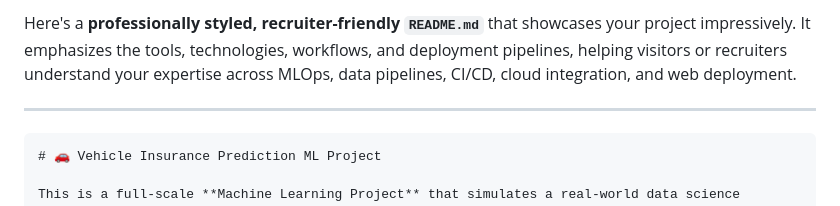
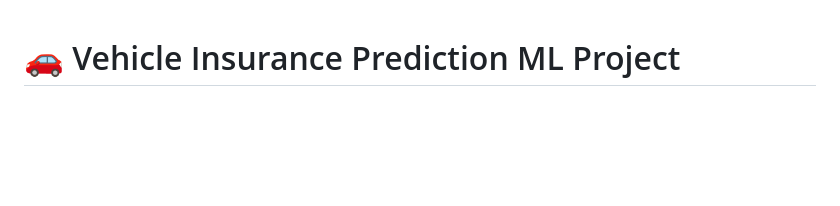
Before and after one commit to nit0511/Vehicle_Insurance_Domain-MLOPs-, a Markdown page: README.md, the part around the change. Rendered like a GitHub page; blank space fills up the shorter version.

`````diff
--- a/README.md
+++ b/README.md
@@ -1,8 +1,4 @@
-Here's a **professionally styled, recruiter-friendly `README.md`** that showcases your project impressively. It emphasizes the tools, technologies, workflows, and deployment pipelines, helping visitors or recruiters understand your expertise across MLOps, data pipelines, CI/CD, cloud integration, and web deployment.
 
----
-
-````markdown
 # 🚗 Vehicle Insurance Prediction ML Project
 
 This is a full-scale **Machine Learning Project** that simulates a real-world data science workflow for predicting vehicle insurance outcomes. The project demonstrates end-to-end MLOps capabilities including data ingestion, transformation, model training, evaluation, deployment, and CI/CD integration using **FastAPI**, **MongoDB**, **AWS**, **Docker**, and **GitHub Actions**.
`````
